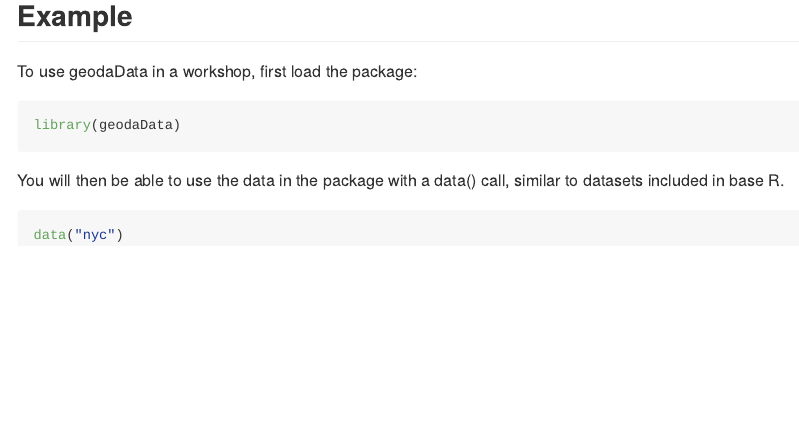
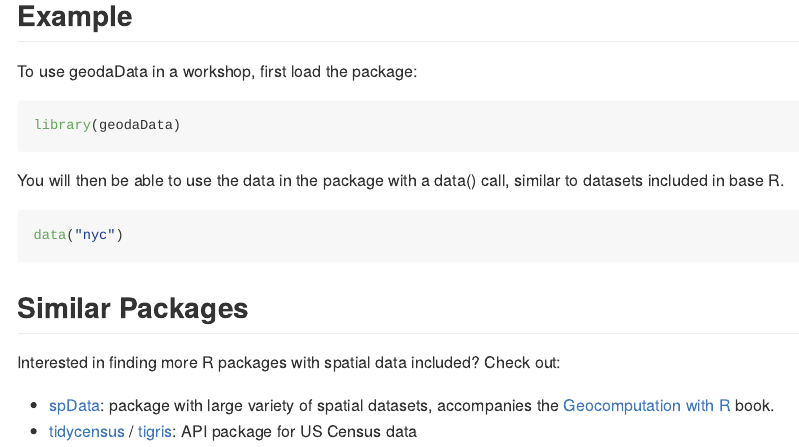
Before and after one commit to spatialanalysis/geodaData, an R Markdown document (README.Rmd): the page in a window 1100 px wide, from 410 px down. The pictures show the output file README.md that the author committed with the source, drawn offline in the style of GitHub.

Commit message:
Include info about similar packages

````diff
--- a/README.Rmd
+++ b/README.Rmd
@@ -40,3 +40,11 @@ You will then be able to use the data in the package with a data() call, similar
 ```{r data, eval=FALSE}
 data("nyc")
 ```
+
+## Similar Packages
+
+Interested in finding more R packages with spatial data included? Check out:
+
+- [spData](https://github.com/Nowosad/spData): package with large variety of
+spatial datasets, accompanies the [Geocomputation with R](https://geocompr.github.io) book.
+- [tidycensus](https://github.com/walkerke/tidycensus) / [tigris](https://github.com/walkerke/tigris): API package for US Census data
````
Also changed, not shown: README.md.
